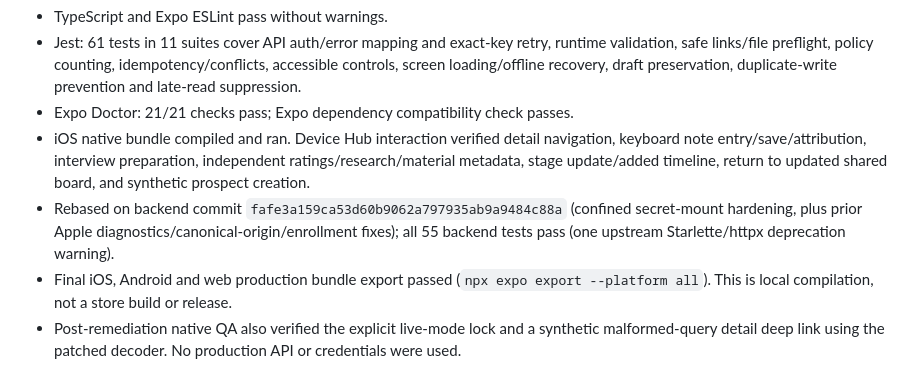
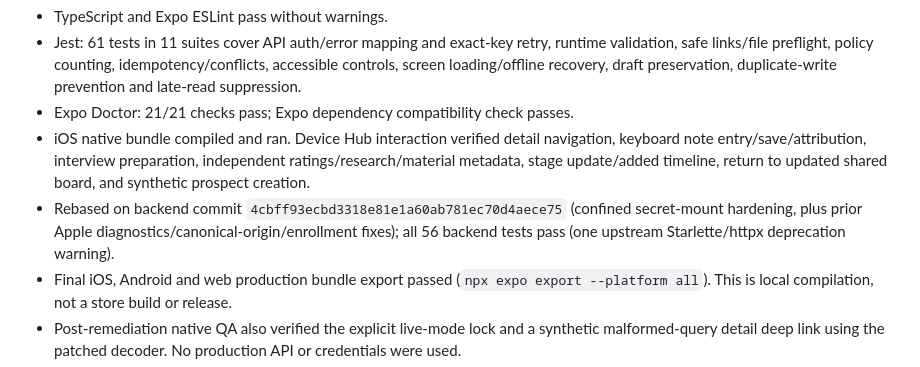
Before and after one commit to jaegerpicker/job_intel_tracker, a Markdown page: mobile/qa/README.md, the part around the change. Rendered like a GitHub page.

Commit message:
Refresh mobile review evidence after latest main hardening

```diff
--- a/mobile/qa/README.md
+++ b/mobile/qa/README.md
@@ -6,7 +6,7 @@ Verified 2026-10-04 locally with Node 22.17, Expo SDK 57 and iPhone 16 Pro / iOS
 - Jest: 61 tests in 11 suites cover API auth/error mapping and exact-key retry, runtime validation, safe links/file preflight, policy counting, idempotency/conflicts, accessible controls, screen loading/offline recovery, draft preservation, duplicate-write prevention and late-read suppression.
 - Expo Doctor: 21/21 checks pass; Expo dependency compatibility check passes.
 - iOS native bundle compiled and ran. Device Hub interaction verified detail navigation, keyboard note entry/save/attribution, interview preparation, independent ratings/research/material metadata, stage update/added timeline, return to updated shared board, and synthetic prospect creation.
-- Rebased on backend commit `fafe3a159ca53d60b9062a797935ab9a9484c88a` (confined secret-mount hardening, plus prior Apple diagnostics/canonical-origin/enrollment fixes); all 55 backend tests pass (one upstream Starlette/httpx deprecation warning).
+- Rebased on backend commit `4cbff93ecbd3318e81e1a60ab781ec70d4aece75` (confined secret-mount hardening, plus prior Apple diagnostics/canonical-origin/enrollment fixes); all 56 backend tests pass (one upstream Starlette/httpx deprecation warning).
 - Final iOS, Android and web production bundle export passed (`npx expo export --platform all`). This is local compilation, not a store build or release.
 - Post-remediation native QA also verified the explicit live-mode lock and a synthetic malformed-query detail deep link using the patched decoder. No production API or credentials were used.
 - Independent review found route-state isolation, deep-link loading/error recovery, malformed timeline and overlapping-request risks. Fixed with shared provider/focus-aware back handling, detail loading/retry states, nested validation and generation guards; regression tests added.
```
